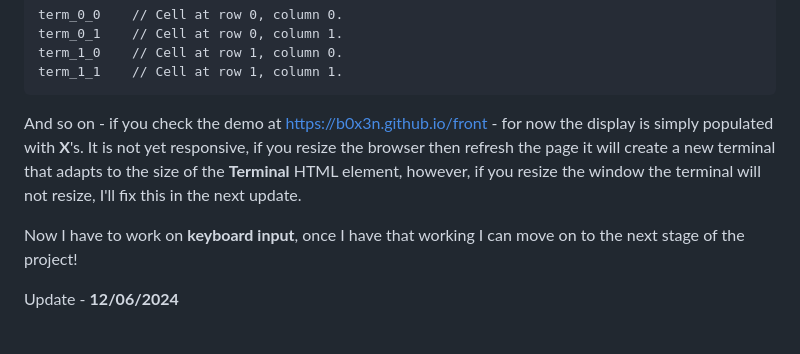
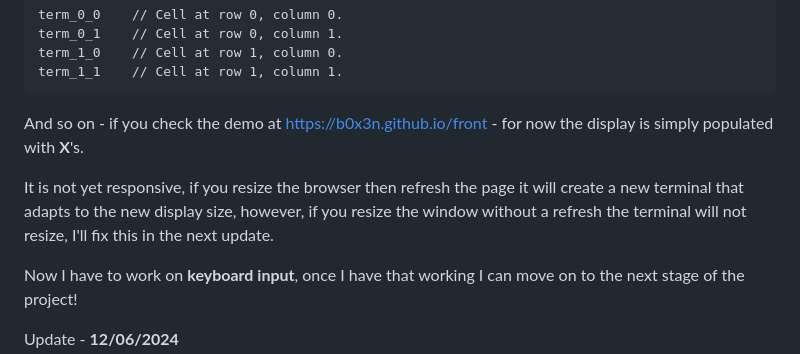
Before and after one commit to b0x3n/front, a Markdown page: README.md, the part around the change. Drawn GitHub-style; blank space fills up the shorter version.

Commit message:
Updates to Terminal display

```diff
--- a/README.md
+++ b/README.md
@@ -23,7 +23,9 @@
     term_1_0    // Cell at row 1, column 0.
     term_1_1    // Cell at row 1, column 1.
 
-And so on - if you check the demo at https://b0x3n.github.io/front - for now the display is simply populated with __X__'s. It is not yet responsive, if you resize the browser then refresh the page it will create a new terminal that adapts to the size of the __Terminal__ HTML element, however, if you resize the window the terminal will not resize, I'll fix this in the next update.
+And so on - if you check the demo at https://b0x3n.github.io/front - for now the display is simply populated with __X__'s.
+
+It is not yet responsive, if you resize the browser then refresh the page it will create a new terminal that adapts to the new display size, however, if you resize the window without a refresh the terminal will not resize, I'll fix this in the next update.
 
 Now I have to work on __keyboard input__, once I have that working I can move on to the next stage of the project!
 
```
